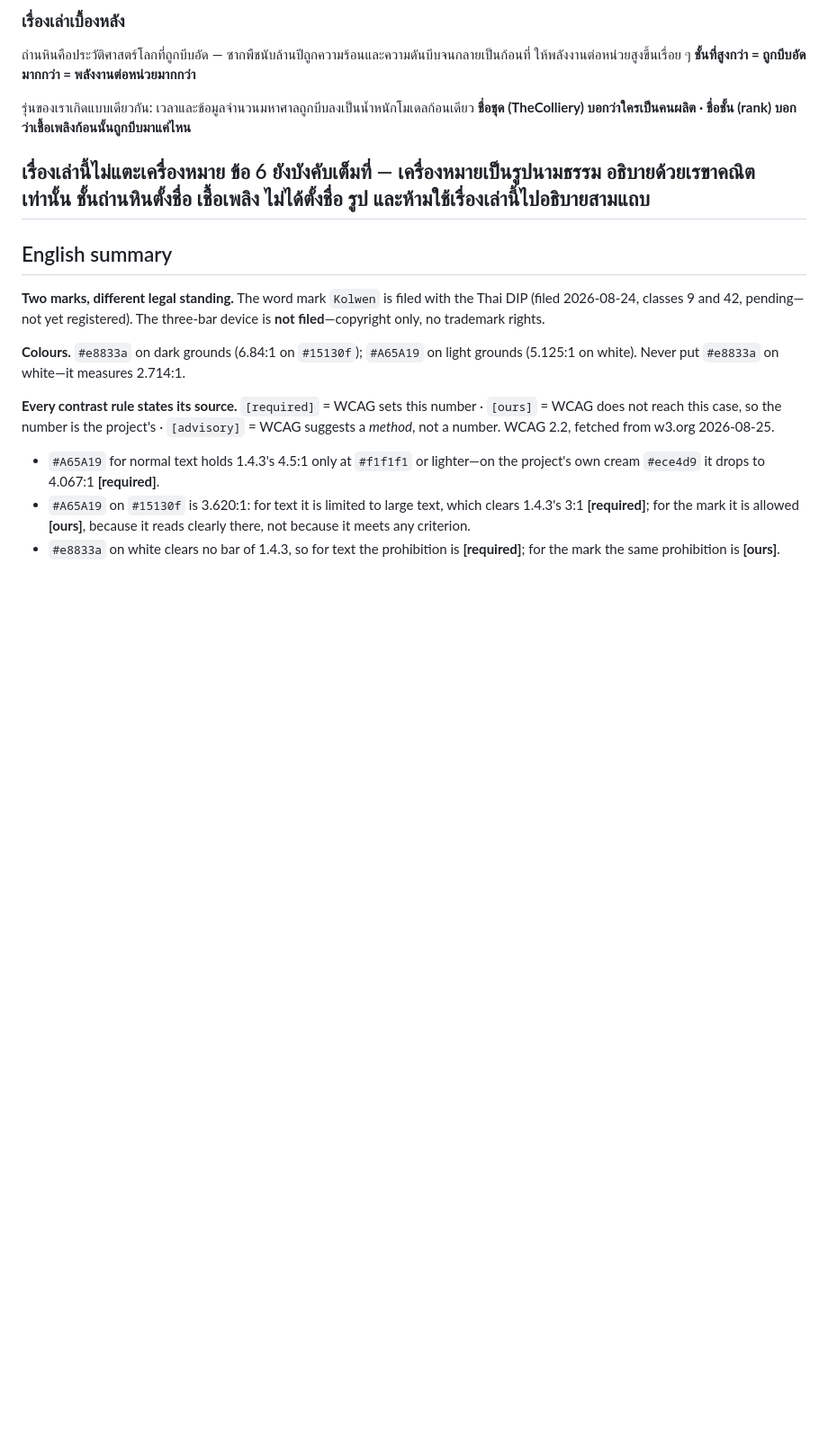
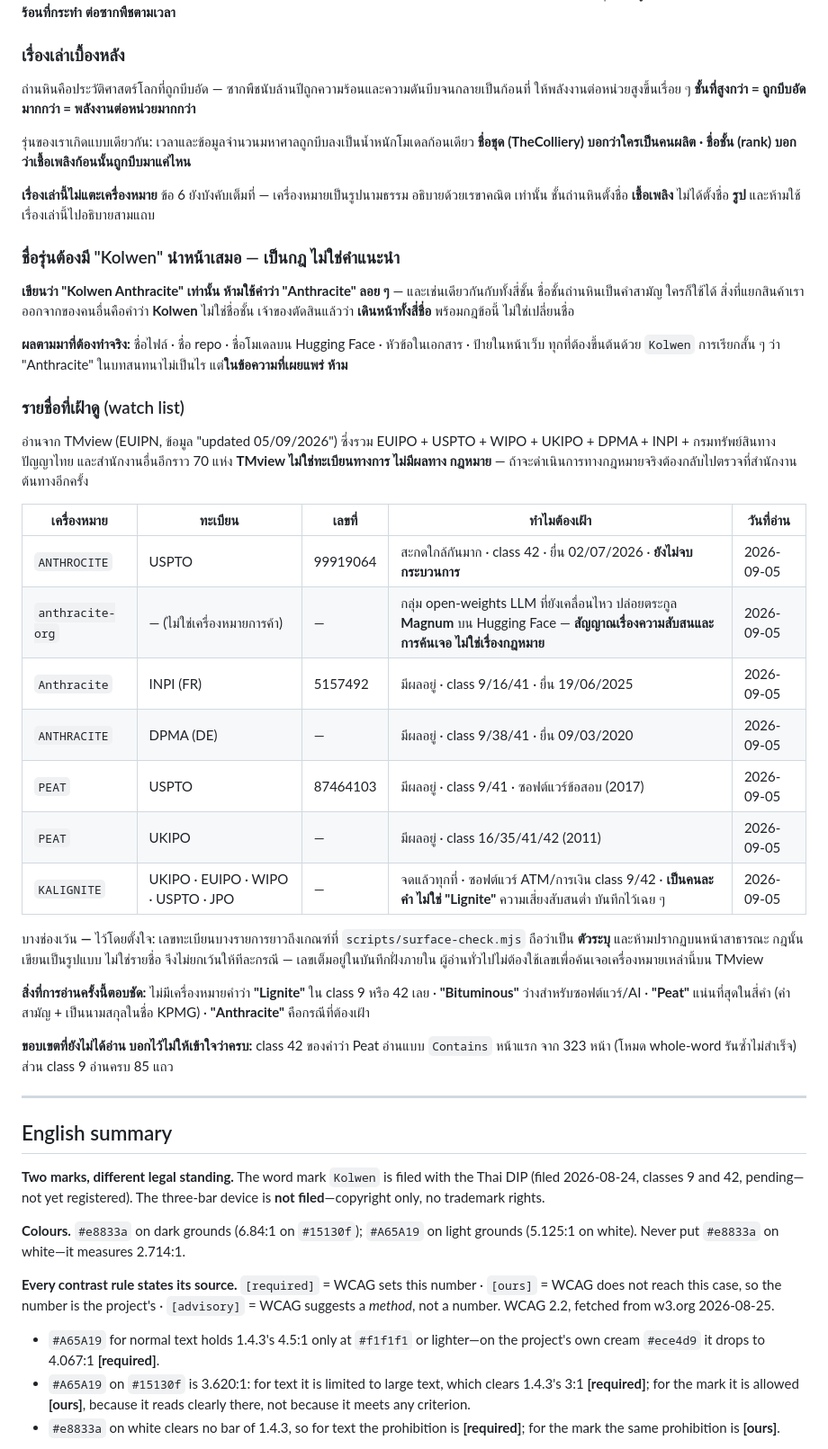
Before and after one commit to TheColliery/Kolwen, a Markdown page: brand/README.md, the part around the change. Shown at 90% size. Drawn GitHub-style; blank space fills up the shorter version.

Commit message:
docs(brand): make "Kolwen <Rank>" a rule, and publish the watch list (LWK-137)
The rank words are common nouns. What separates our product from anyone else's
is Kolwen, not the rank, so every rank ships as "Kolwen Anthracite" and the
bare word is never used in published text. That is the owner's ruling on the
possible-conflict names -- proceed with all four, under this rule, rather than
rename.

The watch list is now public with its source and read date: TMview, data
updated 05/09/2026, federating EUIPO, USPTO, WIPO, UKIPO, DPMA, INPI and the
Thai DIP among about seventy offices. TMview's own disclaimer travels with it:
not an official register, no legal effect, and a live hit gets re-checked at
the office of origin before any legal step.

What the read settles: there is no mark "Lignite" in class 9 or 42 at all,
Bituminous is clear for software, Peat is the most crowded of the four, and
Anthracite is the one to watch -- a near-identically spelled US application in
class 42, and an active open-weights group publishing the Magnum family under
that name, which is a confusion signal rather than a legal one.

Some registry numbers read as em dashes on purpose. The surface check treats a
long digit run as an identifier and forbids it on a public page; that rule is
structural rather than a list, so it does not make per-case exceptions and I
did not weaken it to fit a table. The full numbers live in the internal record,
and a reader needs none of them to find these marks on TMview.

Also stated: the class-42 pass for Peat read one page of 323, so the section
says which half of that search is complete and which is not.

Co-Authored-By: Claude Opus 5 <noreply@anthropic.com>

```diff
--- a/brand/README.md
+++ b/brand/README.md
@@ -214,6 +214,43 @@ bituminous 45–86% · anthracite 86–97% และระบุว่า **ช
 
 **เรื่องเล่านี้ไม่แตะเครื่องหมาย** ข้อ 6 ยังบังคับเต็มที่ — เครื่องหมายเป็นรูปนามธรรม อธิบายด้วยเรขาคณิต
 เท่านั้น ชั้นถ่านหินตั้งชื่อ **เชื้อเพลิง** ไม่ได้ตั้งชื่อ **รูป** และห้ามใช้เรื่องเล่านี้ไปอธิบายสามแถบ
+### ชื่อรุ่นต้องมี "Kolwen" นำหน้าเสมอ — เป็นกฎ ไม่ใช่คำแนะนำ
+
+**เขียนว่า "Kolwen Anthracite" เท่านั้น ห้ามใช้คำว่า "Anthracite" ลอย ๆ** — และเช่นเดียวกันกับทั้งสี่ชั้น
+ชื่อชั้นถ่านหินเป็นคำสามัญ ใครก็ใช้ได้ สิ่งที่แยกสินค้าเราออกจากของคนอื่นคือคำว่า **Kolwen** ไม่ใช่ชื่อชั้น
+เจ้าของตัดสินแล้วว่า **เดินหน้าทั้งสี่ชื่อ** พร้อมกฎข้อนี้ ไม่ใช่เปลี่ยนชื่อ
+
+**ผลตามมาที่ต้องทำจริง:** ชื่อไฟล์ · ชื่อ repo · ชื่อโมเดลบน Hugging Face · หัวข้อในเอกสาร · ป้ายในหน้าเว็บ
+ทุกที่ต้องขึ้นต้นด้วย `Kolwen` การเรียกสั้น ๆ ว่า "Anthracite" ในบทสนทนาไม่เป็นไร แต่**ในข้อความที่เผยแพร่
+ห้าม**
+
+### รายชื่อที่เฝ้าดู (watch list)
+
+อ่านจาก TMview (EUIPN, ข้อมูล "updated 05/09/2026") ซึ่งรวม EUIPO + USPTO + WIPO + UKIPO + DPMA +
+INPI + กรมทรัพย์สินทางปัญญาไทย และสำนักงานอื่นอีกราว 70 แห่ง **TMview ไม่ใช่ทะเบียนทางการ ไม่มีผลทาง
+กฎหมาย** — ถ้าจะดำเนินการทางกฎหมายจริงต้องกลับไปตรวจที่สำนักงานต้นทางอีกครั้ง
+
+| เครื่องหมาย | ทะเบียน | เลขที่ | ทำไมต้องเฝ้า | วันที่อ่าน |
+|---|---|---|---|---|
+| `ANTHROCITE` | USPTO | 99919064 | สะกดใกล้กันมาก · class 42 · ยื่น 02/07/2026 · **ยังไม่จบกระบวนการ** | 2026-09-05 |
+| `anthracite-org` | — (ไม่ใช่เครื่องหมายการค้า) | — | กลุ่ม open-weights LLM ที่ยังเคลื่อนไหว ปล่อยตระกูล **Magnum** บน Hugging Face — **สัญญาณเรื่องความสับสนและการค้นเจอ ไม่ใช่เรื่องกฎหมาย** | 2026-09-05 |
+| `Anthracite` | INPI (FR) | 5157492 | มีผลอยู่ · class 9/16/41 · ยื่น 19/06/2025 | 2026-09-05 |
+| `ANTHRACITE` | DPMA (DE) | — | มีผลอยู่ · class 9/38/41 · ยื่น 09/03/2020 | 2026-09-05 |
+| `PEAT` | USPTO | 87464103 | มีผลอยู่ · class 9/41 · ซอฟต์แวร์ข้อสอบ (2017) | 2026-09-05 |
+| `PEAT` | UKIPO | — | มีผลอยู่ · class 16/35/41/42 (2011) | 2026-09-05 |
+| `KALIGNITE` | UKIPO · EUIPO · WIPO · USPTO · JPO | — | จดแล้วทุกที่ · ซอฟต์แวร์ ATM/การเงิน class 9/42 · **เป็นคนละคำ ไม่ใช่ "Lignite"** ความเสี่ยงสับสนต่ำ บันทึกไว้เฉย ๆ | 2026-09-05 |
+
+บางช่องเว้น **—** ไว้โดยตั้งใจ: เลขทะเบียนบางรายการยาวถึงเกณฑ์ที่ `scripts/surface-check.mjs` ถือว่าเป็น
+**ตัวระบุ** และห้ามปรากฏบนหน้าสาธารณะ กฎนั้นเขียนเป็นรูปแบบ ไม่ใช่รายชื่อ จึงไม่ยกเว้นให้ทีละกรณี —
+เลขเต็มอยู่ในบันทึกฝั่งภายใน ผู้อ่านทั่วไปไม่ต้องใช้เลขเพื่อค้นเจอเครื่องหมายเหล่านี้บน TMview
+
+**สิ่งที่การอ่านครั้งนี้ตอบชัด:** ไม่มีเครื่องหมายคำว่า **"Lignite"** ใน class 9 หรือ 42 เลย · **"Bituminous"**
+ว่างสำหรับซอฟต์แวร์/AI · **"Peat"** แน่นที่สุดในสี่คำ (คำสามัญ + เป็นนามสกุลในชื่อ KPMG) · **"Anthracite"**
+คือกรณีที่ต้องเฝ้า
+
+**ขอบเขตที่ยังไม่ได้อ่าน บอกไว้ไม่ให้เข้าใจว่าครบ:** class 42 ของคำว่า Peat อ่านแบบ `Contains` หน้าแรก
+จาก 323 หน้า (โหมด whole-word รันซ้ำไม่สำเร็จ) ส่วน class 9 อ่านครบ 85 แถว
+
 ---
 
 ## English summary
```
